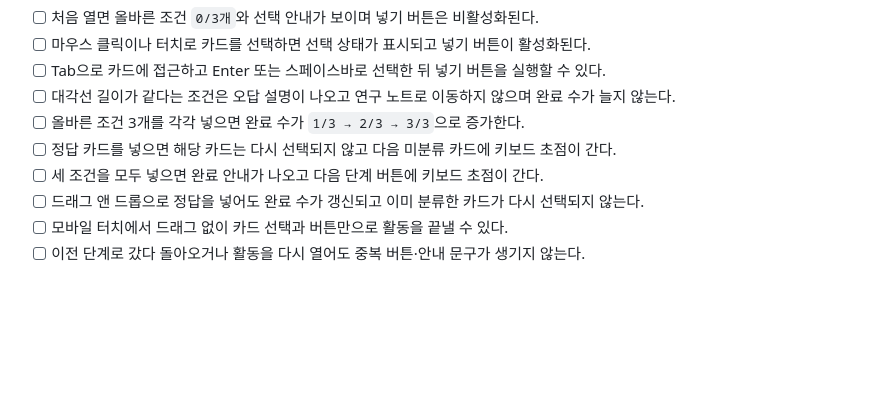
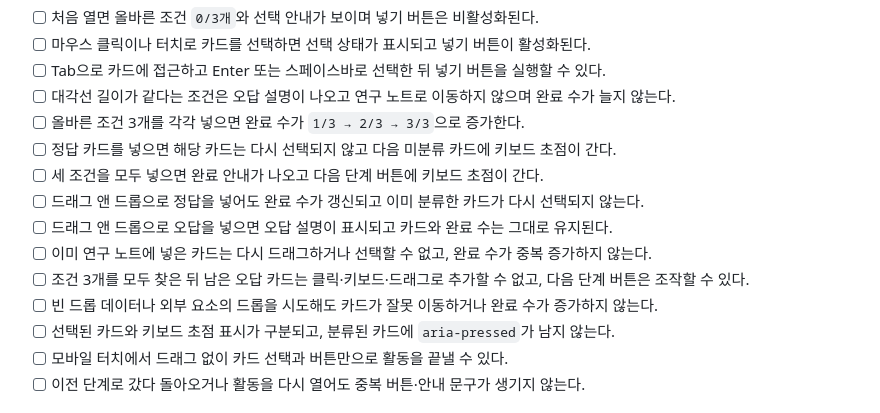
Before and after one commit to yjh0115/YANG, a Markdown page: QA-CHECKLIST.md, the part around the change. GitHub-like rendering; blank space fills up the shorter version.

Commit message:
Add regression checks for condition drop validation and completed state

```diff
--- a/QA-CHECKLIST.md
+++ b/QA-CHECKLIST.md
@@ -24,6 +24,11 @@
 - [ ] 정답 카드를 넣으면 해당 카드는 다시 선택되지 않고 다음 미분류 카드에 키보드 초점이 간다.
 - [ ] 세 조건을 모두 넣으면 완료 안내가 나오고 다음 단계 버튼에 키보드 초점이 간다.
 - [ ] 드래그 앤 드롭으로 정답을 넣어도 완료 수가 갱신되고 이미 분류한 카드가 다시 선택되지 않는다.
+- [ ] 드래그 앤 드롭으로 오답을 넣으면 오답 설명이 표시되고 카드와 완료 수는 그대로 유지된다.
+- [ ] 이미 연구 노트에 넣은 카드는 다시 드래그하거나 선택할 수 없고, 완료 수가 중복 증가하지 않는다.
+- [ ] 조건 3개를 모두 찾은 뒤 남은 오답 카드는 클릭·키보드·드래그로 추가할 수 없고, 다음 단계 버튼은 조작할 수 있다.
+- [ ] 빈 드롭 데이터나 외부 요소의 드롭을 시도해도 카드가 잘못 이동하거나 완료 수가 증가하지 않는다.
+- [ ] 선택된 카드와 키보드 초점 표시가 구분되고, 분류된 카드에 `aria-pressed`가 남지 않는다.
 - [ ] 모바일 터치에서 드래그 없이 카드 선택과 버튼만으로 활동을 끝낼 수 있다.
 - [ ] 이전 단계로 갔다 돌아오거나 활동을 다시 열어도 중복 버튼·안내 문구가 생기지 않는다.
 
```
